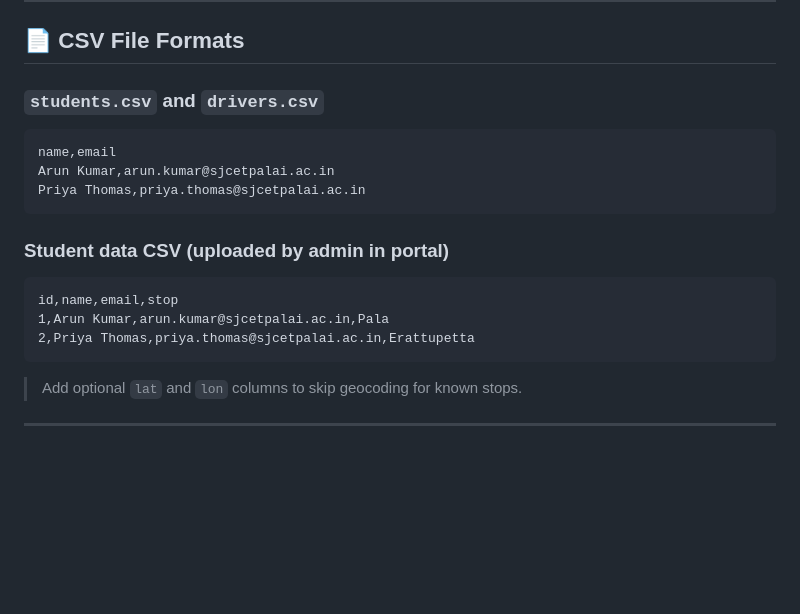
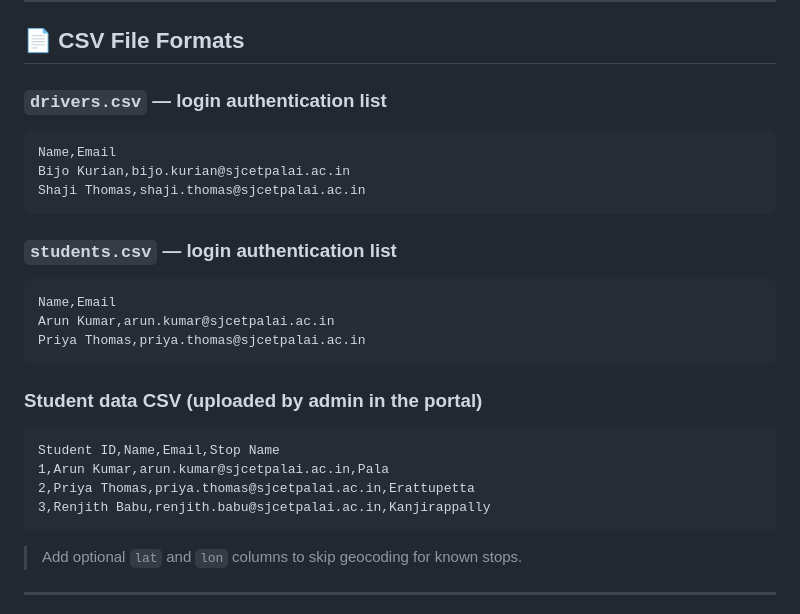
Before and after one commit to RohanJinu/sjcet-bus-system, a Markdown page: README.md, the part around the change. GitHub-like rendering; blank space fills up the shorter version.

Commit message:
Fix CSV format examples in README

````diff
--- a/README.md
+++ b/README.md
@@ -244,18 +244,26 @@ ngrok displays a URL like `https://a1b2-103-21-56.ngrok-free.app`
 
 ## 📄 CSV File Formats
 
-### `students.csv` and `drivers.csv`
+### `drivers.csv` — login authentication list
 ```csv
-name,email
+Name,Email
+Bijo Kurian,bijo.kurian@sjcetpalai.ac.in
+Shaji Thomas,shaji.thomas@sjcetpalai.ac.in
+```
+
+### `students.csv` — login authentication list
+```csv
+Name,Email
 Arun Kumar,arun.kumar@sjcetpalai.ac.in
 Priya Thomas,priya.thomas@sjcetpalai.ac.in
 ```
 
-### Student data CSV (uploaded by admin in portal)
+### Student data CSV (uploaded by admin in the portal)
 ```csv
-id,name,email,stop
+Student ID,Name,Email,Stop Name
 1,Arun Kumar,arun.kumar@sjcetpalai.ac.in,Pala
 2,Priya Thomas,priya.thomas@sjcetpalai.ac.in,Erattupetta
+3,Renjith Babu,renjith.babu@sjcetpalai.ac.in,Kanjirappally
 ```
 > Add optional `lat` and `lon` columns to skip geocoding for known stops.
 
````
